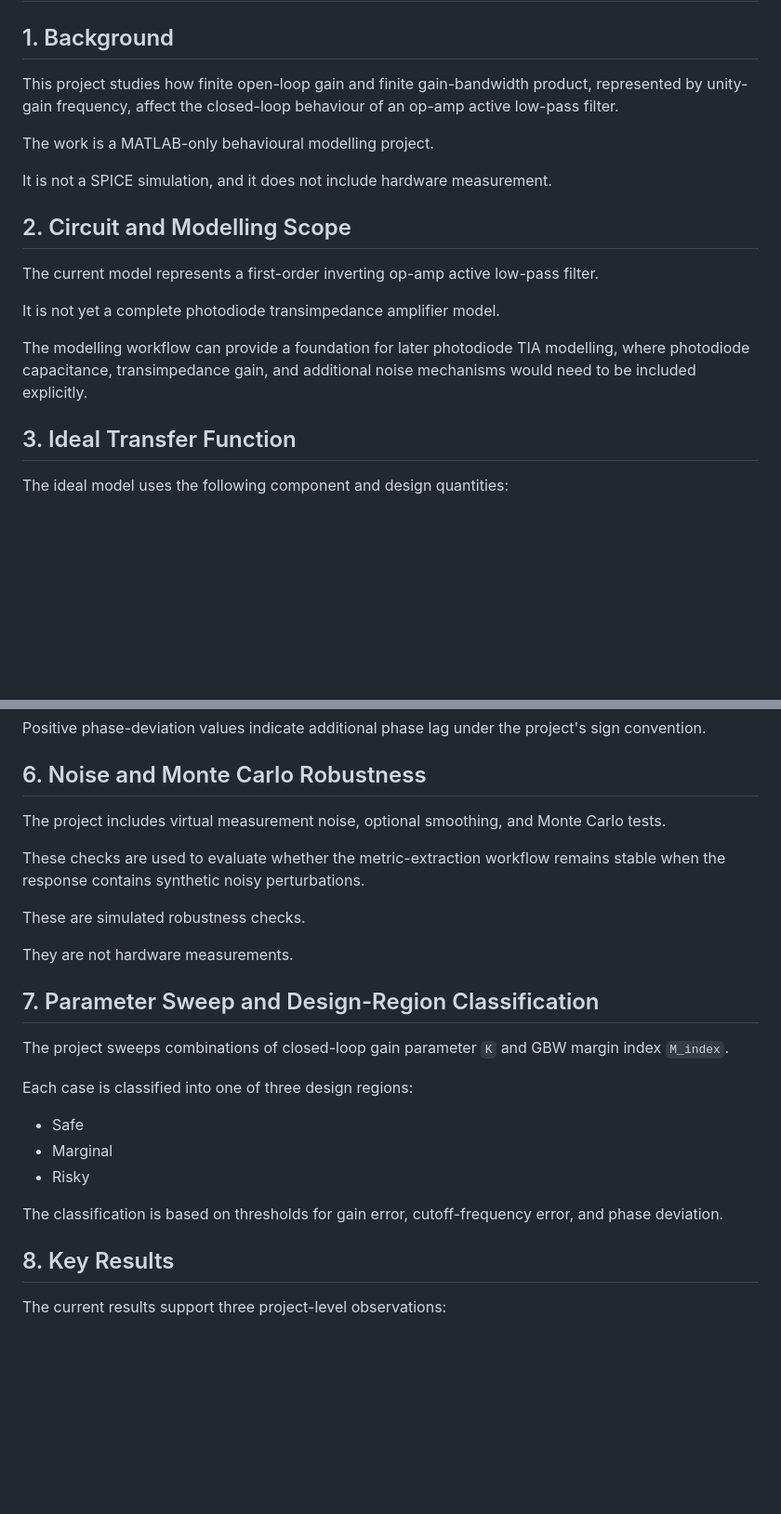
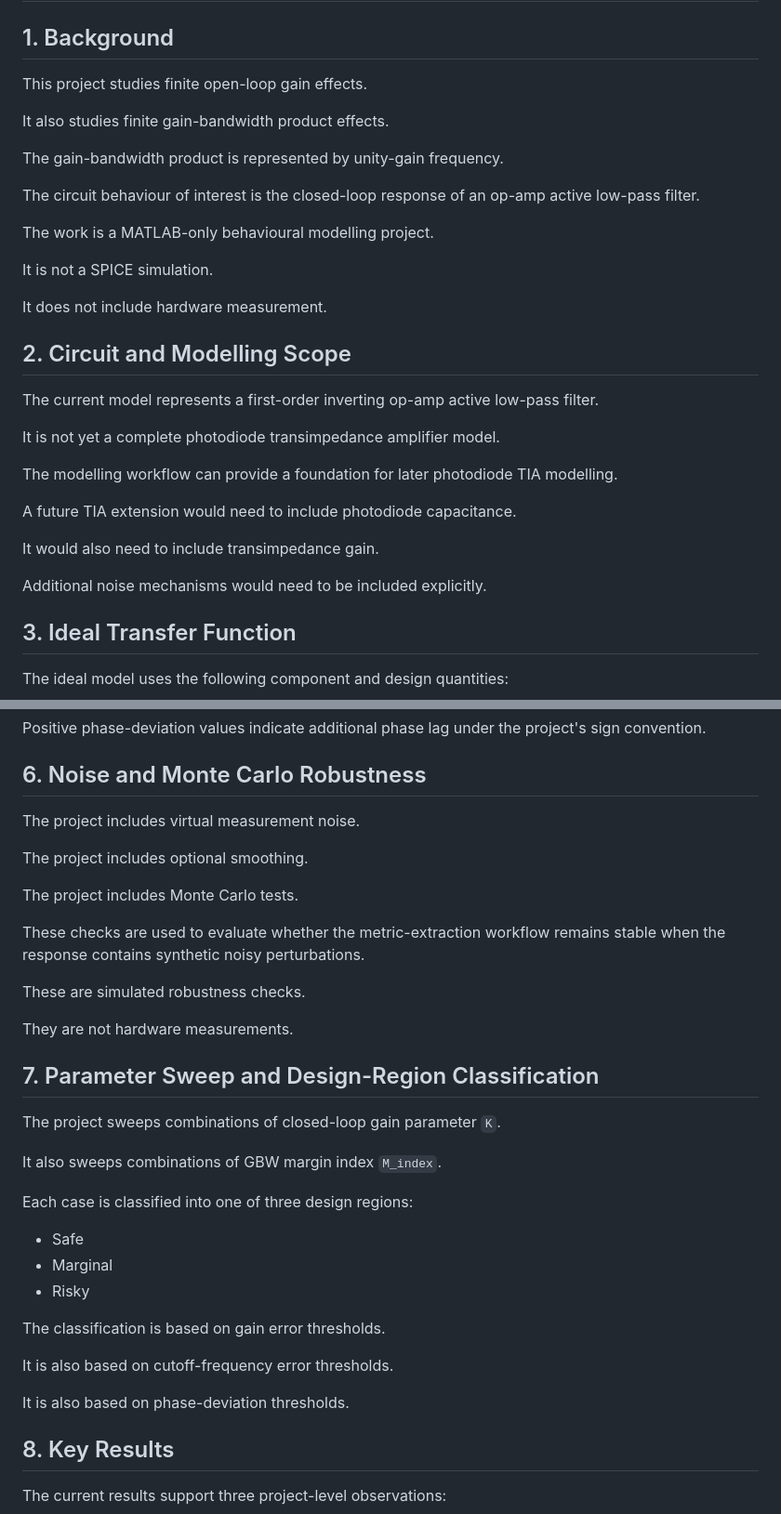
Before and after one commit to 17321362708xkn-art/opamp-tia-design-region-mapping, a Markdown page: docs/technical_note.md, 2 parts joined by grey strips. Shown at 93% size. Drawn GitHub-style; blank space fills up the shorter version.

Commit message:
Rewrite documentation with explicit LF Markdown layout

```diff
--- a/docs/technical_note.md
+++ b/docs/technical_note.md
@@ -2,11 +2,19 @@
 
 ## 1. Background
 
-This project studies how finite open-loop gain and finite gain-bandwidth product, represented by unity-gain frequency, affect the closed-loop behaviour of an op-amp active low-pass filter.
+This project studies finite open-loop gain effects.
+
+It also studies finite gain-bandwidth product effects.
+
+The gain-bandwidth product is represented by unity-gain frequency.
+
+The circuit behaviour of interest is the closed-loop response of an op-amp active low-pass filter.
 
 The work is a MATLAB-only behavioural modelling project.
 
-It is not a SPICE simulation, and it does not include hardware measurement.
+It is not a SPICE simulation.
+
+It does not include hardware measurement.
 
 ## 2. Circuit and Modelling Scope
 
@@ -14,7 +22,13 @@ The current model represents a first-order inverting op-amp active low-pass filt
 
 It is not yet a complete photodiode transimpedance amplifier model.
 
-The modelling workflow can provide a foundation for later photodiode TIA modelling, where photodiode capacitance, transimpedance gain, and additional noise mechanisms would need to be included explicitly.
+The modelling workflow can provide a foundation for later photodiode TIA modelling.
+
+A future TIA extension would need to include photodiode capacitance.
+
+It would also need to include transimpedance gain.
+
+Additional noise mechanisms would need to be included explicitly.
 
 ## 3. Ideal Transfer Function
 
@@ -66,7 +88,11 @@ Positive phase-deviation values indicate additional phase lag under the project'
 
 ## 6. Noise and Monte Carlo Robustness
 
-The project includes virtual measurement noise, optional smoothing, and Monte Carlo tests.
+The project includes virtual measurement noise.
+
+The project includes optional smoothing.
+
+The project includes Monte Carlo tests.
 
 These checks are used to evaluate whether the metric-extraction workflow remains stable when the response contains synthetic noisy perturbations.
 
@@ -76,7 +102,9 @@ They are not hardware measurements.
 
 ## 7. Parameter Sweep and Design-Region Classification
 
-The project sweeps combinations of closed-loop gain parameter `K` and GBW margin index `M_index`.
+The project sweeps combinations of closed-loop gain parameter `K`.
+
+It also sweeps combinations of GBW margin index `M_index`.
 
 Each case is classified into one of three design regions:
 
@@ -84,7 +112,11 @@ Each case is classified into one of three design regions:
 - Marginal
 - Risky
 
-The classification is based on thresholds for gain error, cutoff-frequency error, and phase deviation.
+The classification is based on gain error thresholds.
+
+It is also based on cutoff-frequency error thresholds.
+
+It is also based on phase-deviation thresholds.
 
 ## 8. Key Results
 
```
Also changed, not shown: other parts of docs/technical_note.md (+11 -3 lines), README.md (+69 -18 lines).
